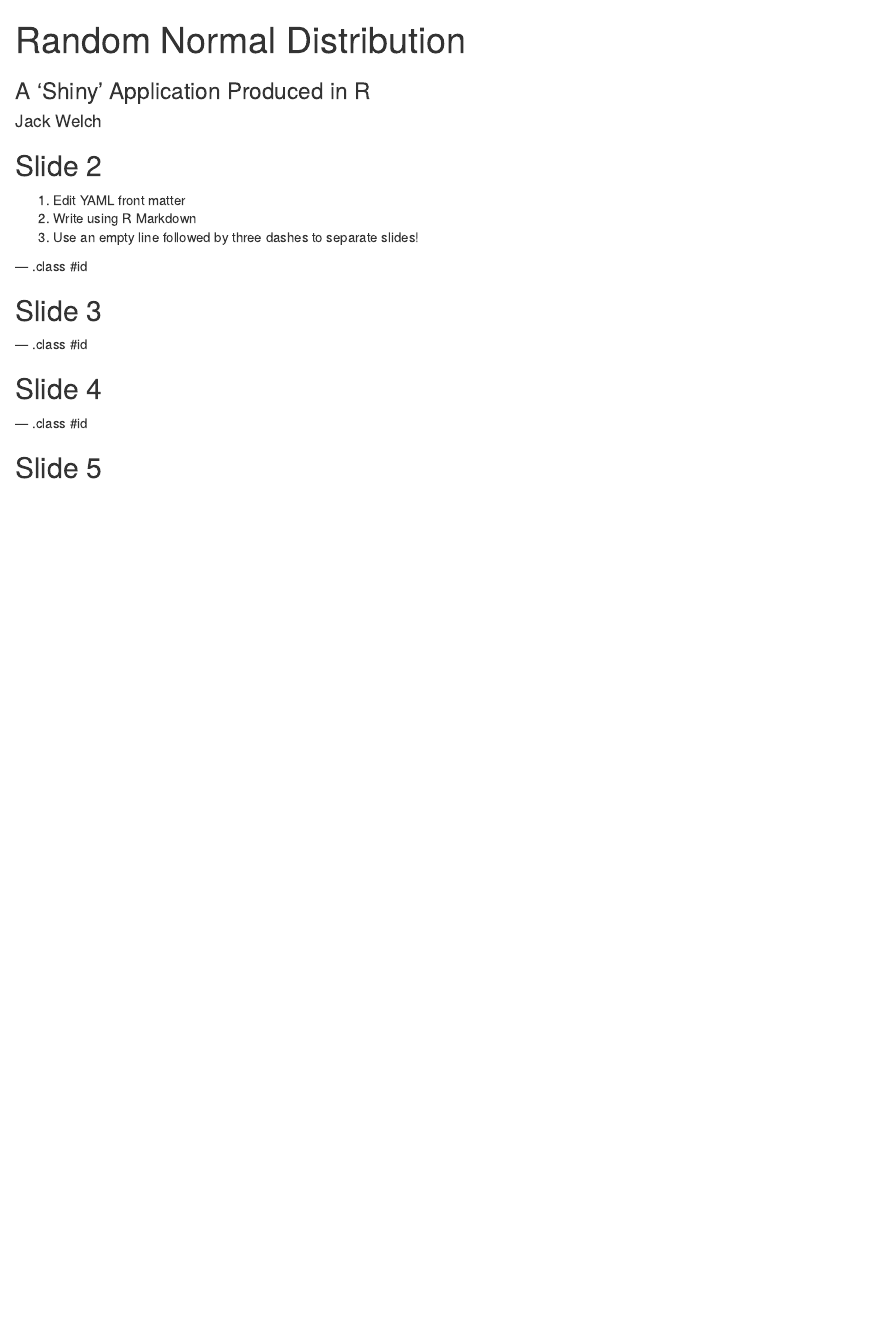
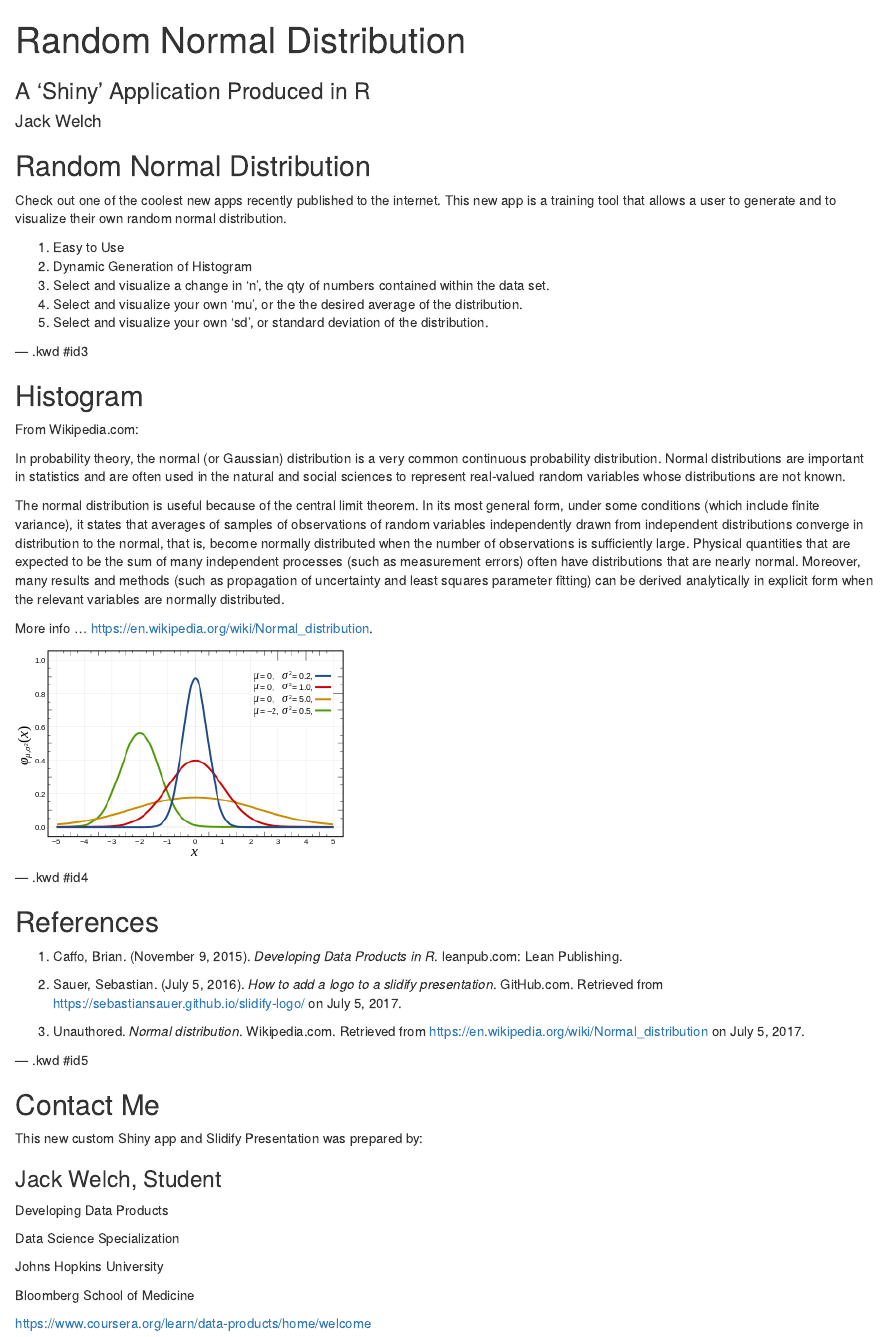
Before and after one commit to koolwebdezign/slidify-presentation, an R Markdown document (my-shiny-app/index.Rmd): the page in a window 1100 px wide, from its top. Rendered offline with R 4.5, knitr and Pandoc, with nearby package versions.

Commit message:
Created slidify presentation

```diff
--- /dev/null
+++ b/my-shiny-app/assets/css/custom.css
@@ -0,0 +1,9 @@
+body {background-color: #900;}
+
+h2 {color: #900 !important;}
+
+em {font-style: italic;}
+
+.title-slide {background-image: url(https://goo.gl/gAeQqj);}
+
+slide#id3 article p {font-size: 16px;}
--- a/my-shiny-app/index.Rmd
+++ b/my-shiny-app/index.Rmd
@@ -11,22 +11,59 @@ mode        : selfcontained # {standalone, draft}
 knit        : slidify::knit2slides
 ---
 
-## Slide 2
+## Random Normal Distribution
 
-1. Edit YAML front matter
-2. Write using R Markdown
-3. Use an empty line followed by three dashes to separate slides!
+Check out one of the coolest new apps recently published to the internet.  This new app is a training tool that allows a user to generate and to visualize their own random normal distribution.
 
---- .class #id
+1. Easy to Use
+2. Dynamic Generation of Histogram
+3. Select and visualize a change in 'n', the qty of numbers contained within the data set.
+4. Select and visualize your own 'mu', or the the desired average of the distribution.
+5. Select and visualize your own 'sd', or standard deviation of the distribution.
 
-## Slide 3
+--- .kwd #id3
+
+## Histogram
+
+From Wikipedia.com:
+
+In probability theory, the normal (or Gaussian) distribution is a very common continuous probability distribution. Normal distributions are important in statistics and are often used in the natural and social sciences to represent real-valued random variables whose distributions are not known.
+
+The normal distribution is useful because of the central limit theorem. In its most general form, under some conditions (which include finite variance), it states that averages of samples of observations of random variables independently drawn from independent distributions converge in distribution to the normal, that is, become normally distributed when the number of observations is sufficiently large. Physical quantities that are expected to be the sum of many independent processes (such as measurement errors) often have distributions that are nearly normal. Moreover, many results and methods (such as propagation of uncertainty and least squares parameter fitting) can be derived analytically in explicit form when the relevant variables are normally distributed.
+
+More info ... [https://en.wikipedia.org/wiki/Normal_distribution](click here).
 
 
---- .class #id
-
-## Slide 4
+![](assets/img/Normal_Distribution_PDF.png)
 
 
---- .class #id
+--- .kwd #id4
 
-## Slide 5
+## References
+
+1. Caffo, Brian. (November 9, 2015). *Developing Data Products in R*. leanpub.com: Lean Publishing.
+
+2. Sauer, Sebastian. (July 5, 2016). *How to add a logo to a slidify presentation*. GitHub.com. Retrieved from [https://sebastiansauer.github.io/slidify-logo/](https://sebastiansauer.github.io/slidify-logo/) on July 5, 2017.
+
+3. Unauthored. *Normal distribution*. Wikipedia.com. Retrieved from [https://en.wikipedia.org/wiki/Normal_distribution](https://en.wikipedia.org/wiki/Normal_distribution) on July 5, 2017.
+
+
+
+--- .kwd #id5
+
+## Contact Me
+
+This new custom Shiny app and Slidify Presentation was prepared by:
+
+### Jack Welch, Student
+
+
+Developing Data Products
+
+Data Science Specialization
+
+Johns Hopkins University
+
+Bloomberg School of Medicine
+
+[https://www.coursera.org/learn/data-products/home/welcome](https://www.coursera.org/learn/data-products/home/welcome)
```
Also changed, not shown: my-shiny-app/assets/img/Normal_Distribution_PDF.png (added), my-shiny-app/assets/img/normal.jpg (added), my-shiny-app/index.html, my-shiny-app/index.md, 1 other file.
